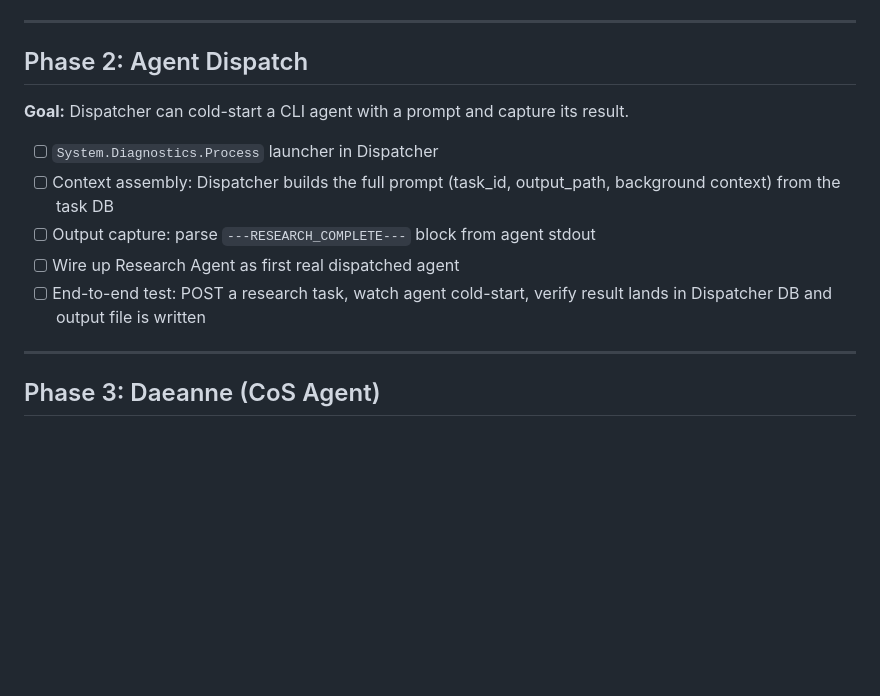
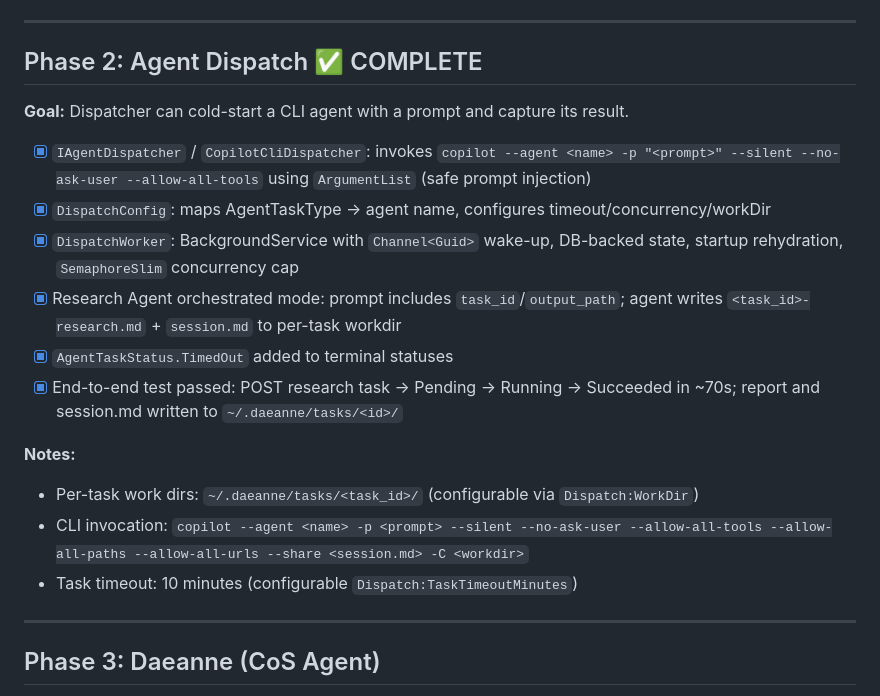
Before and after one commit to jehubba/daeanne, a Markdown page: docs/roadmap.md, the part around the change. Rendered like a GitHub page; blank space fills up the shorter version.

Commit message:
Phase 2 complete: e2e dispatch verified, roadmap updated
Research task dispatched end-to-end: Pending -> Running -> Succeeded in ~70s.
Per-task workdir contains research report + full session log.

Co-authored-by: Copilot <223556219+Copilot@users.noreply.github.com>

```diff
--- a/docs/roadmap.md
+++ b/docs/roadmap.md
@@ -28,18 +28,22 @@ No real agent dispatch yet — just the plumbing.
 
 ---
 
-## Phase 2: Agent Dispatch
+## Phase 2: Agent Dispatch ✅ COMPLETE
 
 **Goal:** Dispatcher can cold-start a CLI agent with a prompt and capture
 its result.
 
-- [ ] `System.Diagnostics.Process` launcher in Dispatcher
-- [ ] Context assembly: Dispatcher builds the full prompt (task_id,
-      output_path, background context) from the task DB
-- [ ] Output capture: parse `---RESEARCH_COMPLETE---` block from agent stdout
-- [ ] Wire up Research Agent as first real dispatched agent
-- [ ] End-to-end test: POST a research task, watch agent cold-start, verify
-      result lands in Dispatcher DB and output file is written
+- [x] `IAgentDispatcher` / `CopilotCliDispatcher`: invokes `copilot --agent <name> -p "<prompt>" --silent --no-ask-user --allow-all-tools` using `ArgumentList` (safe prompt injection)
+- [x] `DispatchConfig`: maps AgentTaskType → agent name, configures timeout/concurrency/workDir
+- [x] `DispatchWorker`: BackgroundService with `Channel<Guid>` wake-up, DB-backed state, startup rehydration, `SemaphoreSlim` concurrency cap
+- [x] Research Agent orchestrated mode: prompt includes `task_id`/`output_path`; agent writes `<task_id>-research.md` + `session.md` to per-task workdir
+- [x] `AgentTaskStatus.TimedOut` added to terminal statuses
+- [x] End-to-end test passed: POST research task → Pending → Running → Succeeded in ~70s; report and session.md written to `~/.daeanne/tasks/<id>/`
+
+**Notes:**
+- Per-task work dirs: `~/.daeanne/tasks/<task_id>/` (configurable via `Dispatch:WorkDir`)
+- CLI invocation: `copilot --agent <name> -p <prompt> --silent --no-ask-user --allow-all-tools --allow-all-paths --allow-all-urls --share <session.md> -C <workdir>`
+- Task timeout: 10 minutes (configurable `Dispatch:TaskTimeoutMinutes`)
 
 ---
 
```
